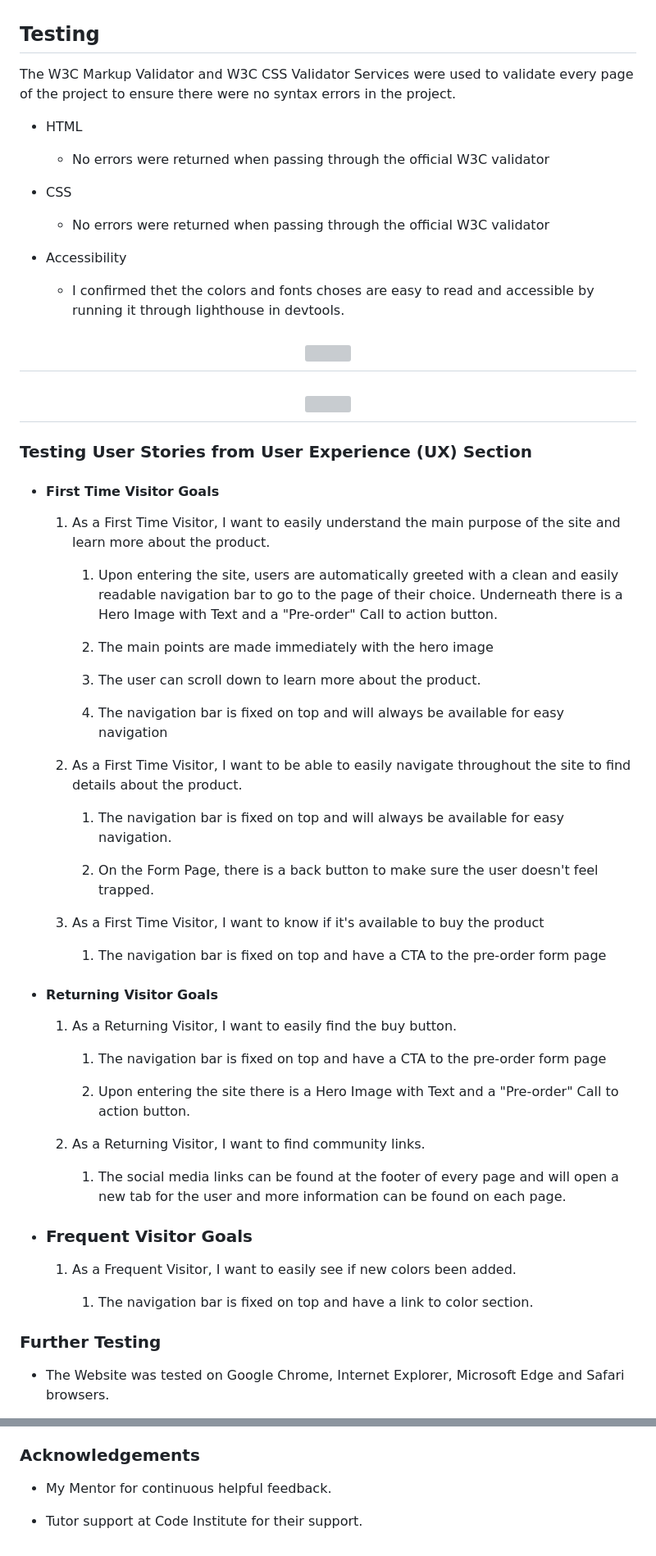
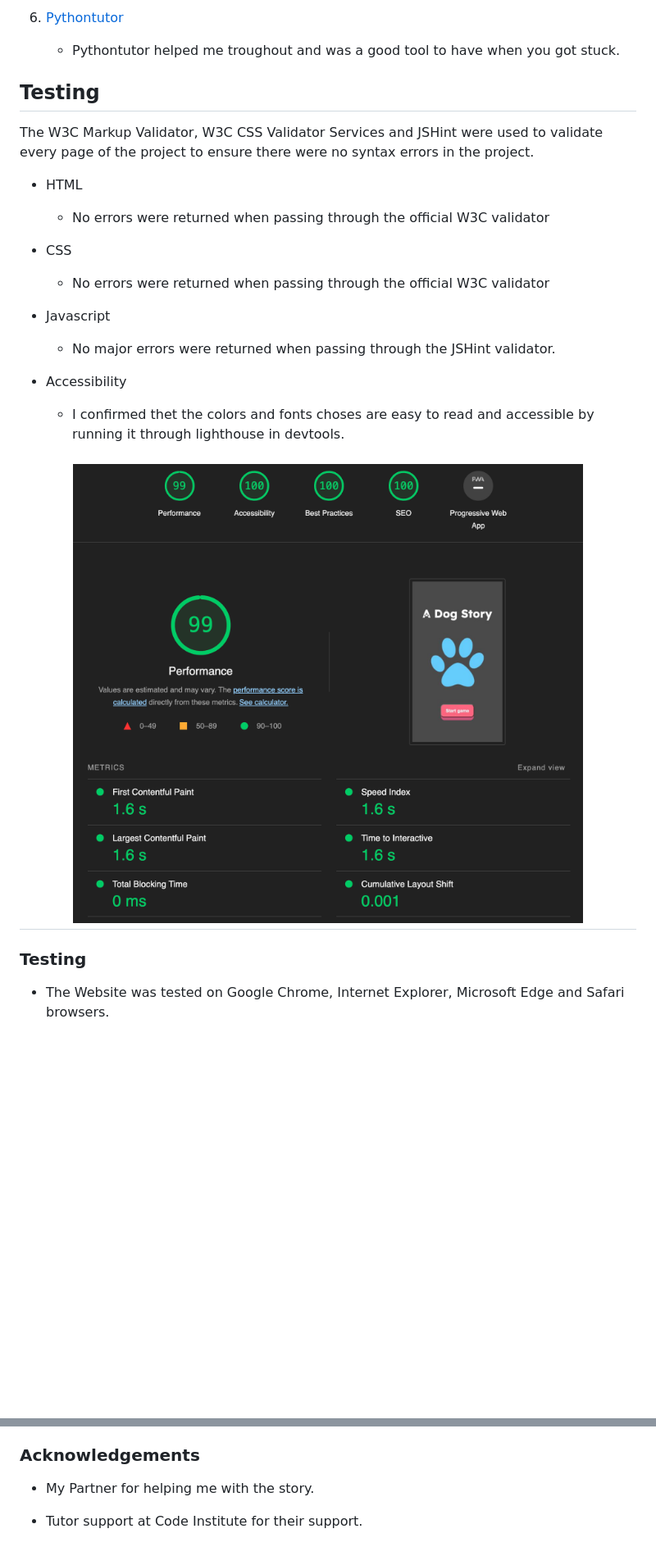
Before and after one commit to joachimnorden/A-text-based-game, a Markdown page: README.md, 2 parts joined by grey strips. Shown: that part at 82% size. Rendered like a GitHub page; pictures changed too: assets/images/lighthouse-a-dog-story.png (added); blank space fills up the shorter version; grey boxes are pictures that could not be loaded.

Commit message:
Update readme and add more comments to script

```diff
--- a/README.md
+++ b/README.md
@@ -119,9 +99,12 @@ If you choose the right option the game continues until you lose or win. Good lu
 
+7. [Pythontutor](https://pythontutor.com/)
+
+    - Pythontutor helped me troughout and was a good tool to have when you got stuck.
 
 ## Testing
 
 
-The W3C Markup Validator and W3C CSS Validator Services were used to validate every page of the project to ensure there were no syntax errors in the project.
+The W3C Markup Validator, W3C CSS Validator Services and JSHint were used to validate every page of the project to ensure there were no syntax errors in the project.
 
 
 -   HTML
@@ -132,73 +115,20 @@ The W3C Markup Validator and W3C CSS Validator Services were used to validate ev
 
      - No errors were returned when passing through the official W3C validator
 
+-   Javascript
+
+    - No major errors were returned when passing through the JSHint validator.
+
 - Accessibility
 
     - I confirmed thet the colors and fonts choses are easy to read and accessible by running it through lighthouse in devtools.
 
-<h2 align="center"><img src="https://raw.githubusercontent.com/joachimnorden/product-landingpage/main/lighthouse-result-landing-page.PNG"></h2>
-<h2 align="center"><img src="https://raw.githubusercontent.com/joachimnorden/product-landingpage/main/lighthouse-result-form-page.PNG"></h2>
-
-
-
-### Testing User Stories from User Experience (UX) Section
-
-
--   #### First Time Visitor Goals
-
-
-    1. As a First Time Visitor, I want to easily understand the main purpose of the site and learn more about the product.
-
-
-        1. Upon entering the site, users are automatically greeted with a clean and easily readable navigation bar to go to the page of their choice. Underneath there is a Hero Image with Text and a "Pre-order" Call to action button.
-
-        2. The main points are made immediately with the hero image
-
-        3. The user can scroll down to learn more about the product.
-
-        4. The navigation bar is fixed on top and will always be available for easy navigation
-
-
-    2. As a First Time Visitor, I want to be able to easily navigate throughout the site to find details about the product.
-
-
-        1. The navigation bar is fixed on top and will always be available for easy navigation.
-
-        2. On the Form Page, there is a back button to make sure the user doesn't feel trapped.
-
-
-    3. As a First Time Visitor, I want to know if it's available to buy the product
-
-        1. The navigation bar is fixed on top and have a CTA to the pre-order form page
-
-
-
--   #### Returning Visitor Goals
-
-
-    1. As a Returning Visitor, I want to easily find the buy button.
-
-
-        1. The navigation bar is fixed on top and have a CTA to the pre-order form page
-
-        2. Upon entering the site there is a Hero Image with Text and a "Pre-order" Call to action button.
-
-
-    2. As a Returning Visitor, I want to find community links.
-
-
-        1. The social media links can be found at the footer of every page and will open a new tab for the user and more information can be found on each page.
-
--   ### Frequent Visitor Goals
-
-    1. As a Frequent Visitor, I want to easily see if new colors been added.
-
-        1. The navigation bar is fixed on top and have a link to color section.
+<h2 align="center"><img src="assets/images/lighthouse-a-dog-story.png"></h2>
 
 
 
 
-### Further Testing
+### Testing
 
 
 -   The Website was tested on Google Chrome, Internet Explorer, Microsoft Edge and Safari browsers.
@@ -339,7 +270,7 @@ Click [Here](https://help.github.com/en/github/creating-cloning-and-archiving-re
 ### Acknowledgements
 
 
--   My Mentor for continuous helpful feedback.
+-   My Partner for helping me with the story.
 
 
 -   Tutor support at Code Institute for their support.
```
Also changed, not shown: other parts of README.md (+25 -44 lines), assets/images/Gamescreen.png (added), assets/images/Startscreen.png (added), 1 other file.
